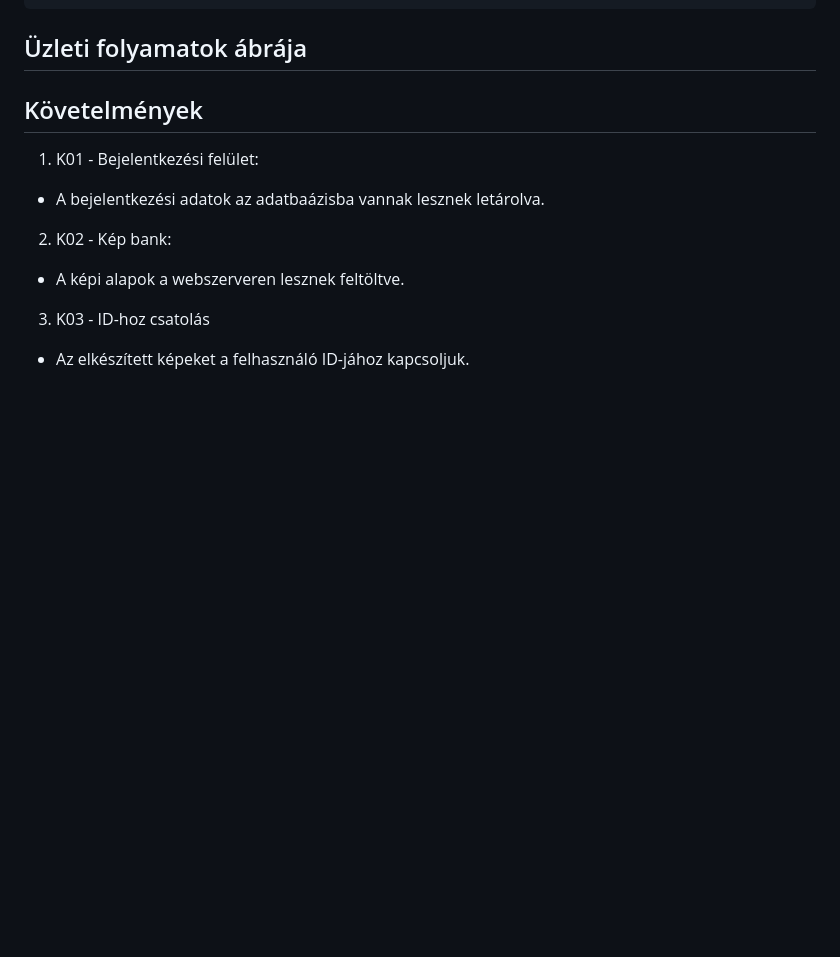
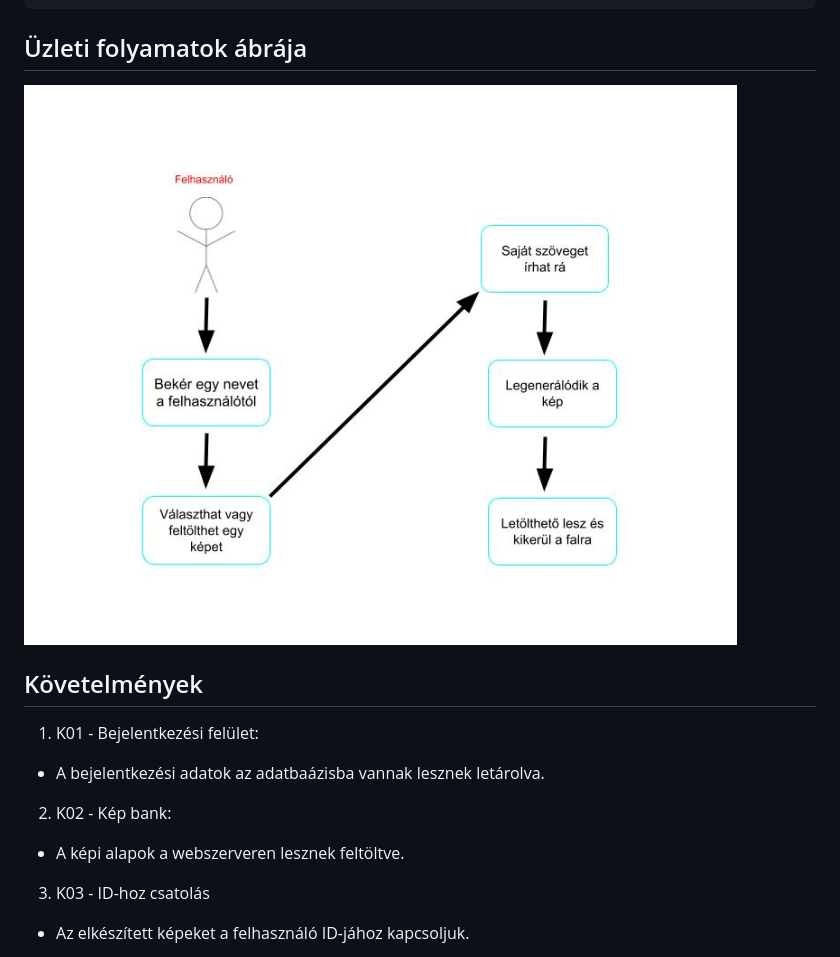
Before and after one commit to Flpph/szfm-mini-project, a Markdown page: Doc/Rendszerterv.md, the part around the change. Rendered like a GitHub page; pictures changed too: Doc/imgs/abra1.jpg (added); blank space fills up the shorter version.

Commit message:
ábra 1 feltöltése
Üzleti folyamatok ábrája feltöltése

```diff
--- a/Doc/Rendszerterv.md
+++ b/Doc/Rendszerterv.md
@@ -18,6 +18,7 @@ Szeretnénk, hogy a képek könnyen szerkeszthetőek legyenek, az oldal működ
         - Átadás: 2022.09.26
 
 ## Üzleti folyamatok ábrája
+![Ábra 1](/Doc/imgs/abra1.jpg)
 ## Követelmények
 1. K01 - Bejelentkezési felület:
 - A bejelentkezési adatok az adatbaázisba vannak lesznek letárolva.
```
Also changed, not shown: 2 other files.
